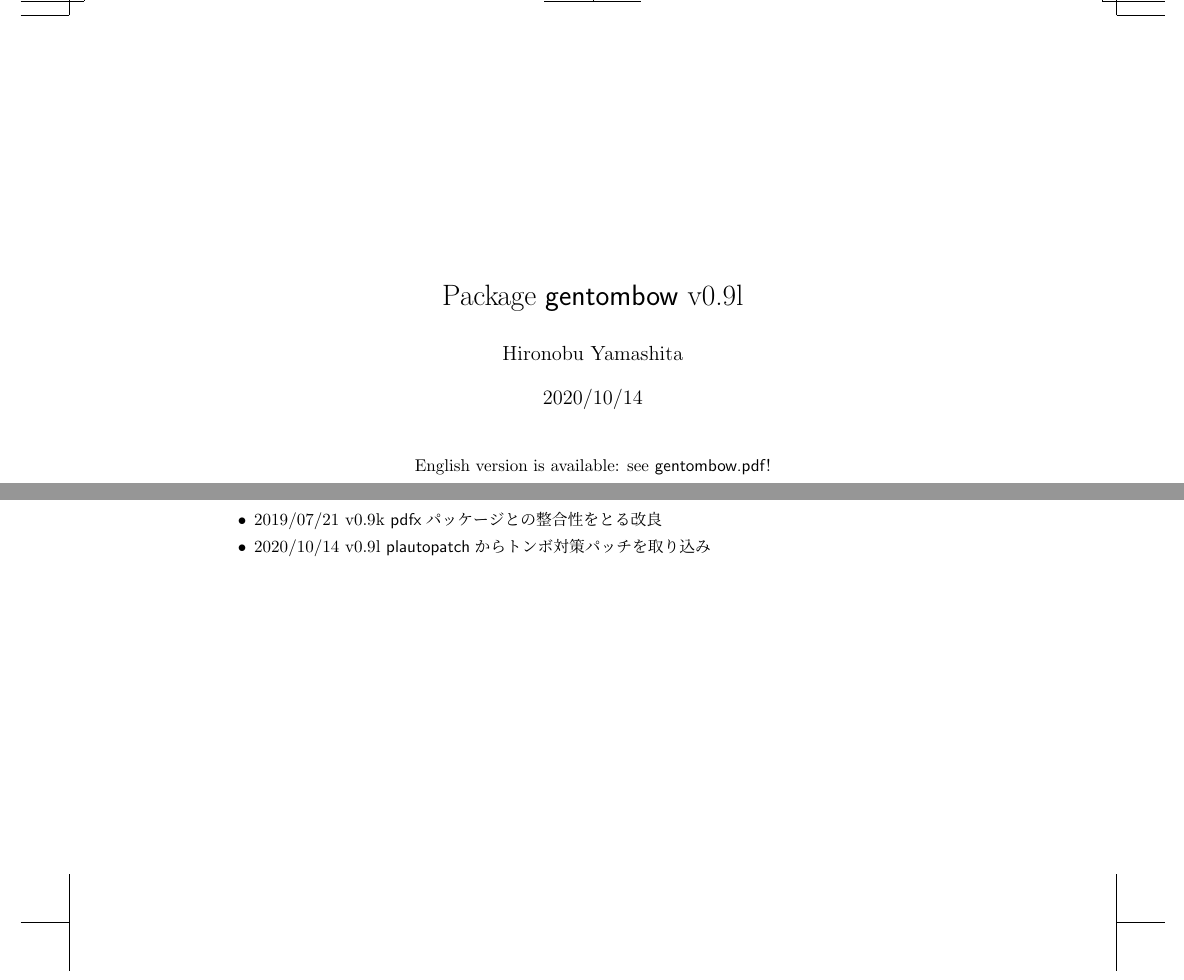
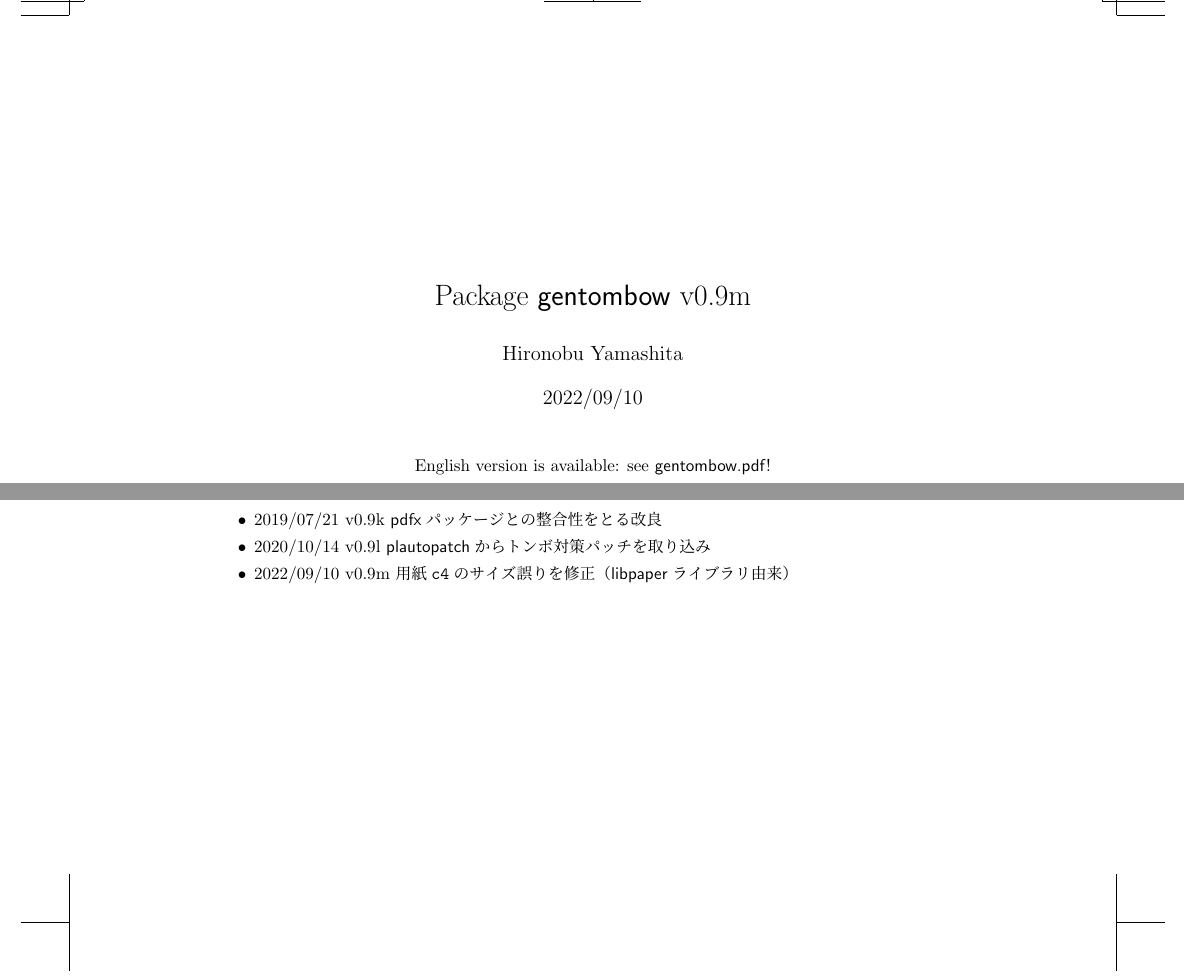
Before and after one commit to aminophen/gentombow, a LaTeX document (gentombow-ja.tex, which reads gentombow.sty, pxgentombow.sty): two parts of pages 1 and 8 of 8, joined at a grey line, cut so that both start at the same text. Compiled offline with pLaTeX and dvipdfmx.

Commit message:
gentombow.sty: fix C4 paper size

```diff
--- a/gentombow-ja.tex
+++ b/gentombow-ja.tex
@@ -454,6 +454,7 @@ $30\,\mathrm{mm}$にしたいとき\footnote{ここでは「本文の領域以
                          かったバグの修正
   \item 2019/07/21 v0.9k \textsf{pdfx}パッケージとの整合性をとる改良
   \item 2020/10/14 v0.9l \textsf{plautopatch}からトンボ対策パッチを取り込み
+  \item 2022/09/10 v0.9m 用紙\verb+c4+のサイズ誤りを修正（\textsf{libpaper}ライブラリ由来）
 \end{itemize}
 
 \end{document}
--- a/gentombow.sty
+++ b/gentombow.sty
@@ -8,7 +8,7 @@
 
 \NeedsTeXFormat{LaTeX2e}
 \ProvidesPackage{gentombow}
-    [2020/10/14 v0.9l Generate crop mark 'tombow']
+    [2022/09/10 v0.9m Generate crop mark 'tombow']
 \def\pxgtmb@pkgname{gentombow}
 \@namedef{ver@pxgentombow.sty}{}% fake
 
@@ -430,7 +430,7 @@
 \pxgtmb@addpapersize[a6]{c7}{81mm}{114mm}
 \pxgtmb@addpapersize[a5]{c6}{114mm}{162mm}
 \pxgtmb@addpapersize[a4]{c5}{162mm}{229mm}
-\pxgtmb@addpapersize[a3]{c4}{229mm}{354mm}
+\pxgtmb@addpapersize[a3]{c4}{229mm}{324mm}
 \pxgtmb@addpapersize[a2]{c3}{324mm}{458mm}
 \pxgtmb@addpapersize[a1]{c2}{458mm}{648mm}
 \pxgtmb@addpapersize[a0]{c1}{648mm}{917mm}
--- a/pxgentombow.sty
+++ b/pxgentombow.sty
@@ -8,7 +8,7 @@
 
 \NeedsTeXFormat{LaTeX2e}
 \ProvidesPackage{pxgentombow}
-    [2020/10/14 v0.9l Generate crop mark 'tombow']
+    [2022/09/10 v0.9m Generate crop mark 'tombow']
 \PackageWarningNoLine{pxgentombow}{%
   Package `pxgentombow' is now superseded by\MessageBreak
   `gentombow', use `gentombow' instead}
```
Also changed, not shown: gentombow.tex (+1 -0 lines).
